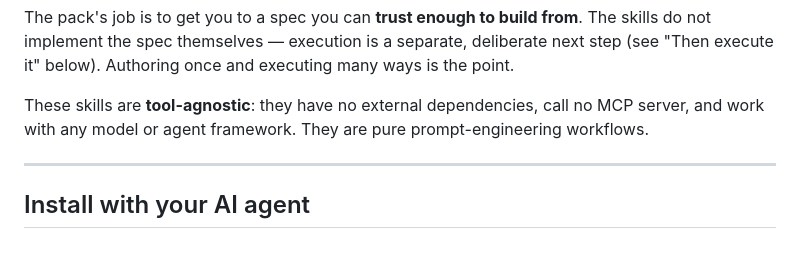
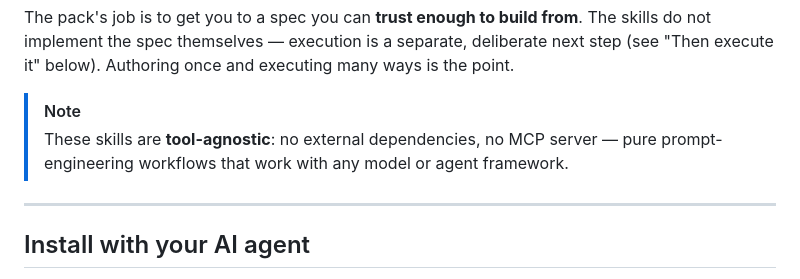
Before and after one commit to jgsystemsconsulting/jgs-goal-spec, a Markdown page: README.md, the part around one of its changes. Rendered like a GitHub page; blank space fills up the shorter version.

```diff
--- a/README.md
+++ b/README.md
@@ -28,8 +28,9 @@ The pack's job is to get you to a spec you can **trust enough to build from**. T
 implement the spec themselves — execution is a separate, deliberate next step (see
 "Then execute it" below). Authoring once and executing many ways is the point.
 
-These skills are **tool-agnostic**: they have no external dependencies, call no MCP server, and
-work with any model or agent framework. They are pure prompt-engineering workflows.
+> [!NOTE]
+> These skills are **tool-agnostic**: no external dependencies, no MCP server — pure
+> prompt-engineering workflows that work with any model or agent framework.
 
 ---
 
```
Also changed, not shown: other parts of README.md (+10 -10 lines), docs/skill-usage.md (+11 -10 lines).
